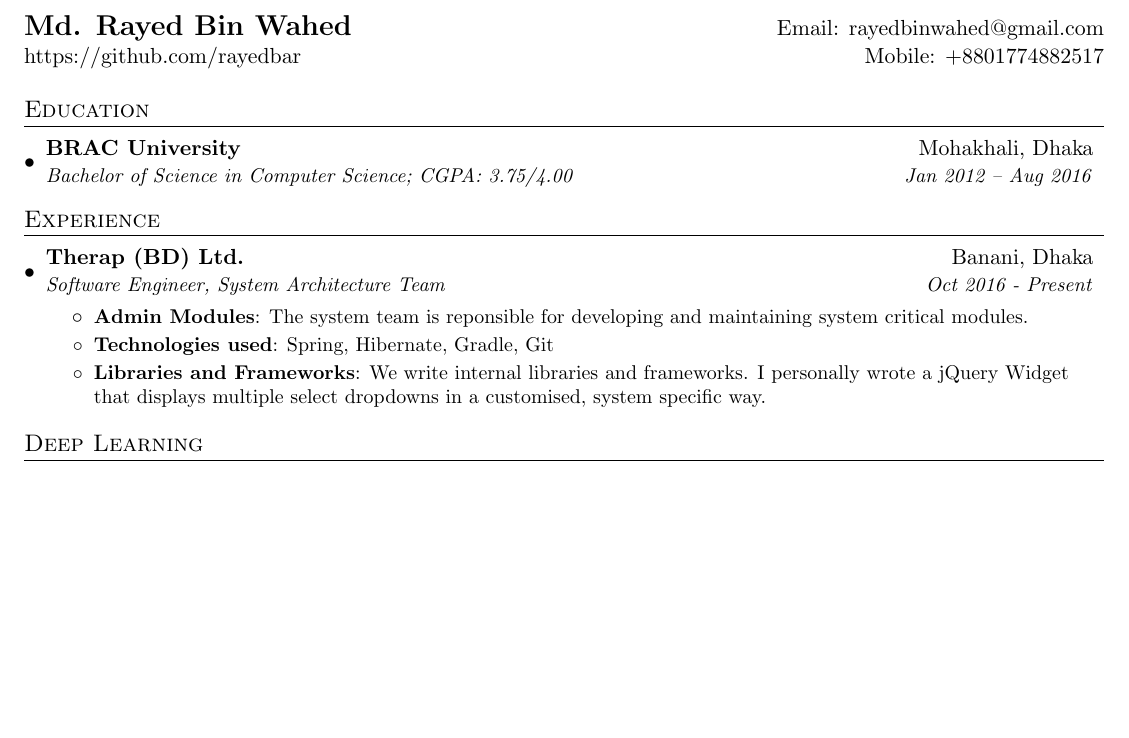
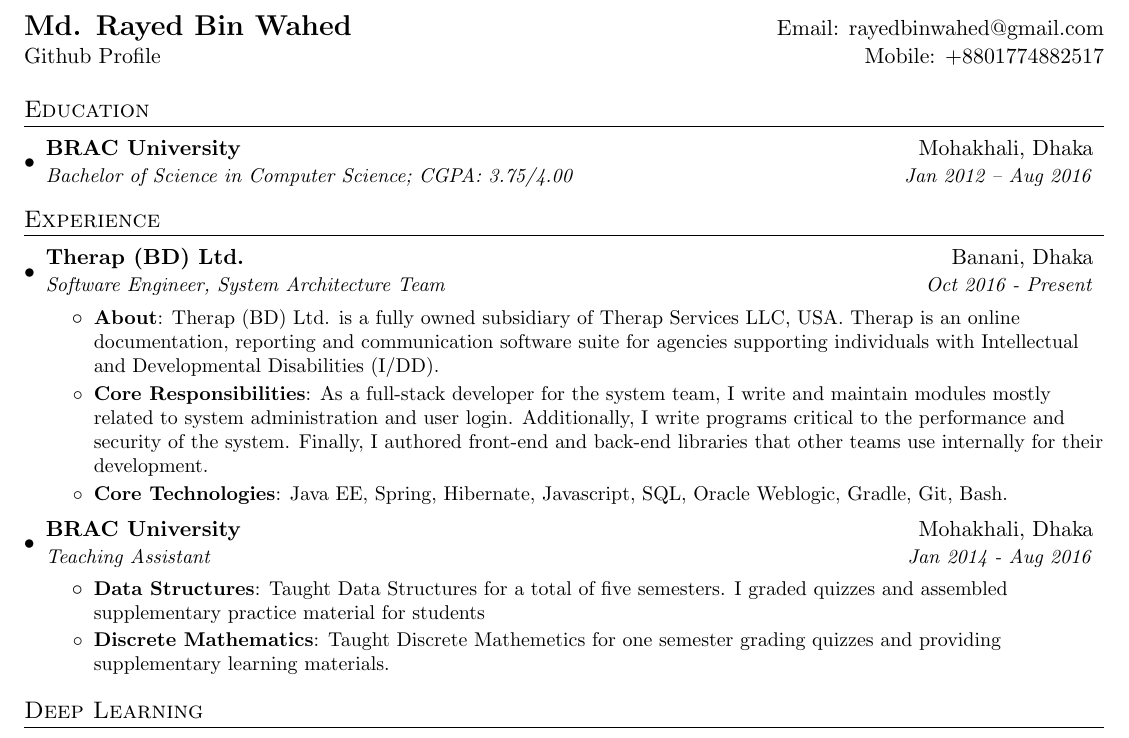
Before and after one commit to rayedbar/resume, a LaTeX CV (rayed_bin_wahed_resume.tex): part of the page, cut so that both start at the same text, the shorter picture padded with empty space. Compiled offline with pdfLaTeX.

Commit message:
Add experience

```diff
--- a/rayed_bin_wahed_resume.tex
+++ b/rayed_bin_wahed_resume.tex
@@ -69,13 +69,15 @@
 %-------------------------------------------
 %%%%%%  CV STARTS HERE  %%%%%%%%%%%%%%%%%%%%%%%%%%%%
 
+
 \begin{document}
 
 %----------HEADING-----------------
 \begin{tabular*}{\textwidth}{l@{\extracolsep{\fill}}r}
   \textbf{\href{https://github.com/rayedbar/}{\Large Md. Rayed Bin Wahed}} & Email:  \href{mailto:rayedbinwahed@gmail.com}{rayedbinwahed@gmail.com}\\
-  \href{https://github.com/rayedbar/}{https://github.com/rayedbar} & Mobile: +8801774882517 \\
+  \href{https://github.com/rayedbar/}{Github Profile} & Mobile: +8801774882517\\
 \end{tabular*}
+
 
 %-----------EDUCATION-----------------
 \section{Education}
@@ -94,13 +96,21 @@
       {Therap (BD) Ltd.}{Banani, Dhaka}
       {Software Engineer, System Architecture Team}{Oct 2016 - Present}
       \resumeItemListStart
-        \resumeItem{Admin Modules}
-          {The system team is reponsible for developing and maintaining system critical modules.}
-        \resumeItem{Technologies used}
-          {Spring, Hibernate, Gradle, Git}
-        \resumeItem{Libraries and Frameworks}
-          {We write internal libraries and frameworks. I personally wrote a jQuery Widget that displays multiple select dropdowns in a customised, system specific way.}
+        \resumeItem{About}
+          {Therap (BD) Ltd. is a fully owned subsidiary of \href{https://www.therapservices.net/}{Therap Services LLC}, USA. Therap is an online documentation, reporting and communication software suite for agencies supporting individuals with Intellectual and Developmental Disabilities (I/DD).}
+		\resumeItem{Core Responsibilities}{As a full-stack developer for the system team, I write and maintain modules mostly related to system administration and user login. Additionally, I write programs critical to the performance and security of the system. Finally, I authored front-end and back-end libraries that other teams use internally for their development.}
+        \resumeItem{Core Technologies}
+          {Java EE, Spring, Hibernate, Javascript, SQL, Oracle Weblogic, Gradle, Git, Bash.}
       \resumeItemListEnd
+
+   \resumeSubheading
+     {BRAC University}{Mohakhali, Dhaka}
+     {Teaching Assistant}{Jan 2014 - Aug 2016}
+      \resumeItemListStart
+       \resumeItem{Data Structures}{Taught Data Structures for a total of five semesters. I graded quizzes and assembled supplementary practice material for students}
+       \resumeItem{Discrete Mathematics}{Taught Discrete Mathemetics for one semester grading quizzes and providing supplementary learning materials.}
+      \resumeItemListEnd
+
   \resumeSubHeadingListEnd
 
 
```
Also changed, not shown: rayed_bin_wahed_resume.pdf.
